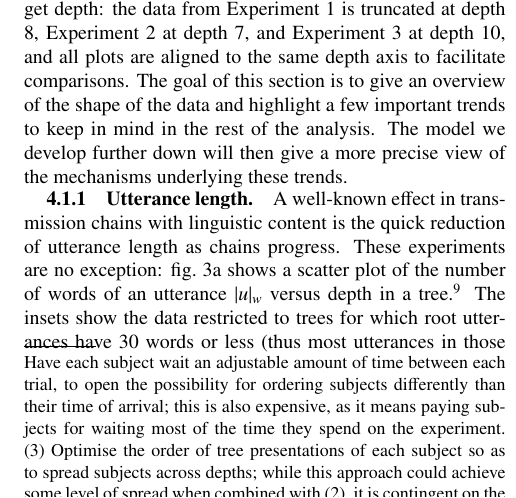
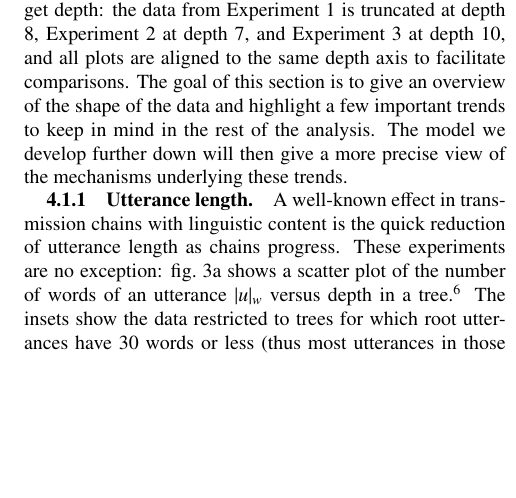
Before and after one commit to wehlutyk/gistr-paper, a LaTeX paper (gistr-master.tex, which reads gistr-methods.tex): part of one column of page 8 of 38 before the commit and part of one column of page 8 of 37 after it, cut so that both start at the same text, the shorter picture padded with empty space. Compiled offline with pdfLaTeX.

Commit message:
stripped the methods section from superfluous implementation details and others

```diff
--- a/gistr-methods.tex
+++ b/gistr-methods.tex
@@ -765,20 +765,3 @@ of words \num{60.3}) and 3 utterances extracted from the story used by
 %%%%%%%%%%%%%%%%%%%%%%%%%%%%%%%%%%%%%%%%%%%%%%%%%%%%%%%%%%%%%%%%%%%%%%%%%%%
 
 
-\footnote{The
-  following three approaches could be combined to counter ordering bias.
-  (1) Have each subject do a single trial, that is, use as many subjects
-  as there are reformulations in the full experiment; this is extremely
-  expensive as there is a fixed minimal price for each subject,
-  corresponding to the time needed to explore the interface, answer the
-  initial questionnaire, and train for the main task. (2) Have each
-  subject wait an adjustable amount of time between each trial, to open
-  the possibility for ordering subjects differently than their time of
-  arrival; this is also expensive, as it means paying subjects for
-  waiting most of the time they spend on the experiment. (3) Optimise
-  the order of tree presentations of each subject so as to spread
-  subjects across depths; while this approach could achieve some level
-  of spread when combined with (2), it is contingent on the starting
-  times of subjects and their synchronisation, which we do not control
-  (subjects find the experiment through Prolific Academic notifications
-  and are free to start whenever they want).}
```
Also changed, not shown: gistr-methods.tex (53 more changed lines).
